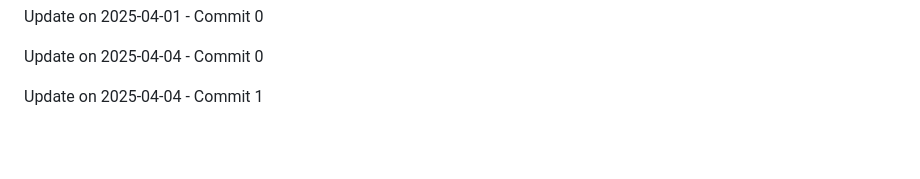
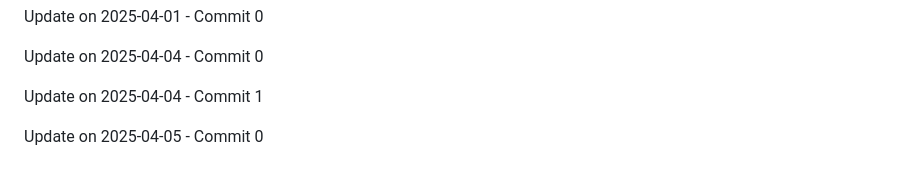
Before and after one commit to ghostrider-cloudd/Lock-Byte, a Markdown page: README.md, the part around the change. Drawn GitHub-style; blank space fills up the shorter version.

Commit message:
Update on 2025-04-05 - Commit 0

```diff
--- a/README.md
+++ b/README.md
@@ -212,3 +212,5 @@ Update on 2025-04-01 - Commit 0
 Update on 2025-04-04 - Commit 0
 
 Update on 2025-04-04 - Commit 1
+
+Update on 2025-04-05 - Commit 0
```
